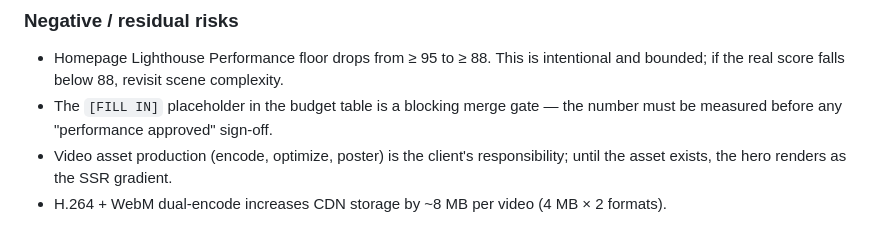
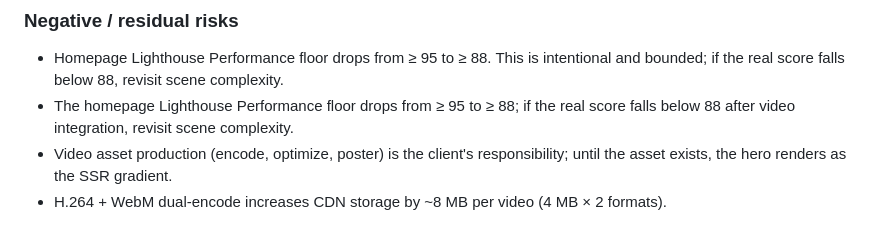
Before and after one commit to anasjubran123-cloud/anascrm, a Markdown page: docs/adr/ADR-009C-cinematic-homepage.md, the part around the change. Drawn GitHub-style.

```diff
--- a/docs/adr/ADR-009C-cinematic-homepage.md
+++ b/docs/adr/ADR-009C-cinematic-homepage.md
@@ -104,7 +104,7 @@ ceiling to **160 KB**.
 ### Negative / residual risks
 
 - Homepage Lighthouse Performance floor drops from ≥ 95 to ≥ 88. This is intentional and bounded; if the real score falls below 88, revisit scene complexity.
-- The `[FILL IN]` placeholder in the budget table is a blocking merge gate — the number must be measured before any "performance approved" sign-off.
+- The homepage Lighthouse Performance floor drops from ≥ 95 to ≥ 88; if the real score falls below 88 after video integration, revisit scene complexity.
 - Video asset production (encode, optimize, poster) is the client's responsibility; until the asset exists, the hero renders as the SSR gradient.
 - H.264 + WebM dual-encode increases CDN storage by ~8 MB per video (4 MB × 2 formats).
 
```
Also changed, not shown: docs/adr/ADR-009D-content-page-budget.md (+2 -2 lines).
